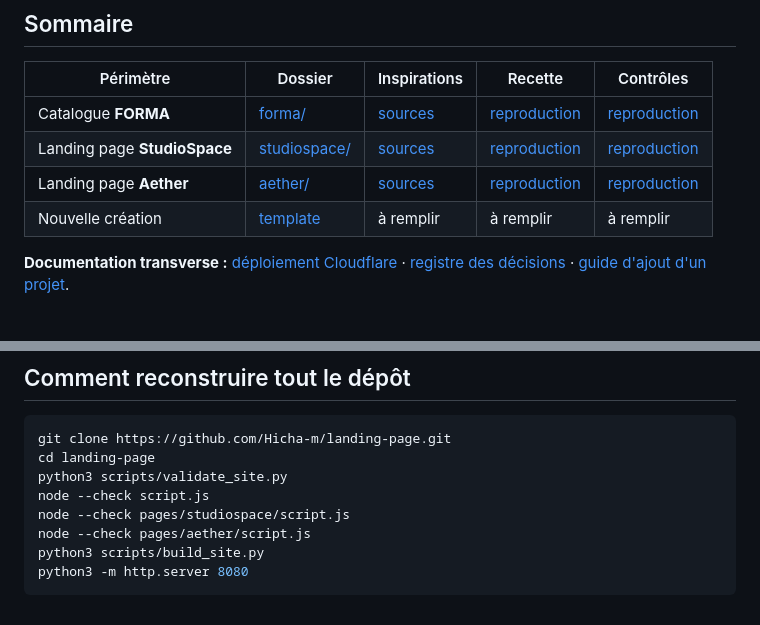
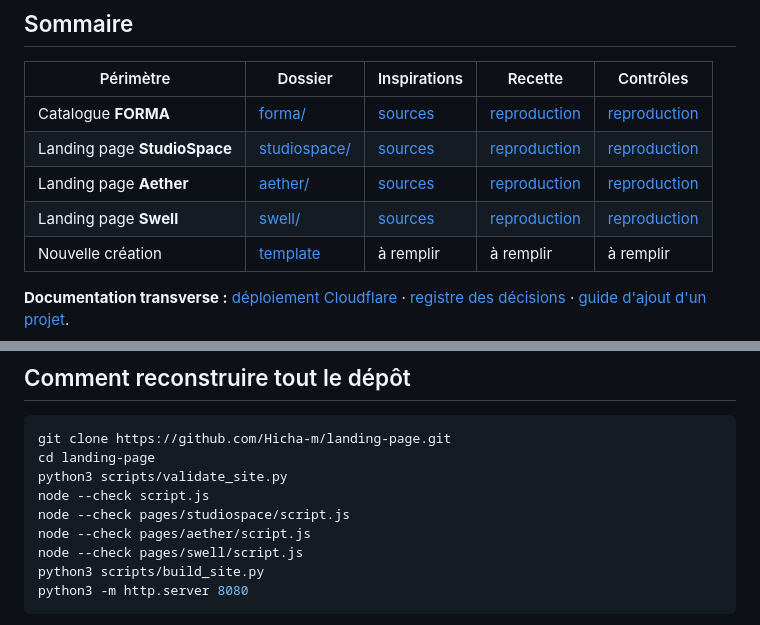
Before and after one commit to Hicha-m/landing-page, a Markdown page: docs/README.md, 2 parts joined by grey strips. GitHub-like rendering.

Commit message:
docs: index Swell and Figma-first design reproducibility

````diff
--- a/docs/README.md
+++ b/docs/README.md
@@ -11,6 +11,7 @@ Ce répertoire documente **comment les pages ont été imaginées, construites,
 | Catalogue **FORMA** | [forma/](forma/README.md) | [sources](forma/SOURCES.md) | [reproduction](forma/REPRODUCTION.md) | [reproduction](forma/REPRODUCTION.md#criteres-dacceptation) |
 | Landing page **StudioSpace** | [studiospace/](studiospace/README.md) | [sources](studiospace/SOURCES.md) | [reproduction](studiospace/REPRODUCTION.md) | [reproduction](studiospace/REPRODUCTION.md#criteres-dacceptation) |
 | Landing page **Aether** | [aether/](aether/README.md) | [sources](aether/SOURCES.md) | [reproduction](aether/REPRODUCTION.md) | [reproduction](aether/REPRODUCTION.md#criteres-dacceptation) |
+| Landing page **Swell** | [swell/](swell/README.md) | [sources](swell/SOURCES.md) | [reproduction](swell/REPRODUCTION.md) | [reproduction](swell/REPRODUCTION.md#criteres-dacceptation) |
 | Nouvelle création | [template](TEMPLATE-LANDING-PAGE.md) | à remplir | à remplir | à remplir |
 
 **Documentation transverse :** [déploiement Cloudflare](DEPLOYMENT.md) · [registre des décisions](DECISIONS.md) · [guide d'ajout d'un projet](../data/README.md).
@@ -44,6 +45,7 @@ python3 scripts/validate_site.py
 node --check script.js
 node --check pages/studiospace/script.js
 node --check pages/aether/script.js
+node --check pages/swell/script.js
 python3 scripts/build_site.py
 python3 -m http.server 8080
 ```
````
